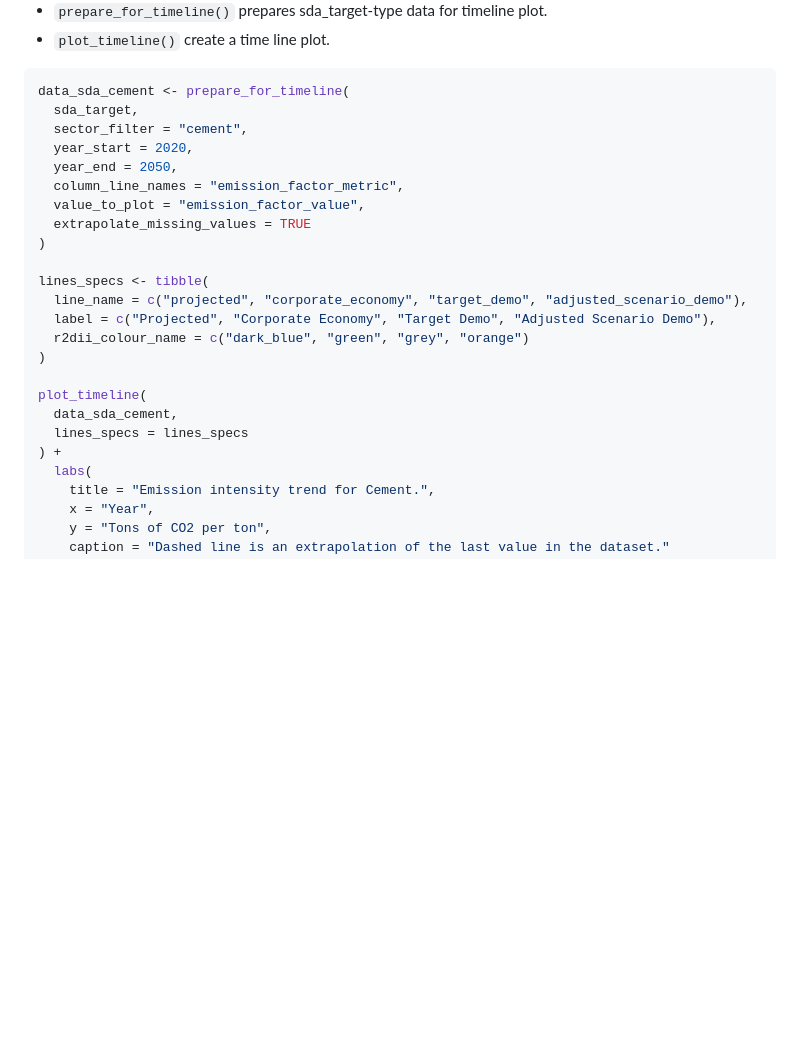
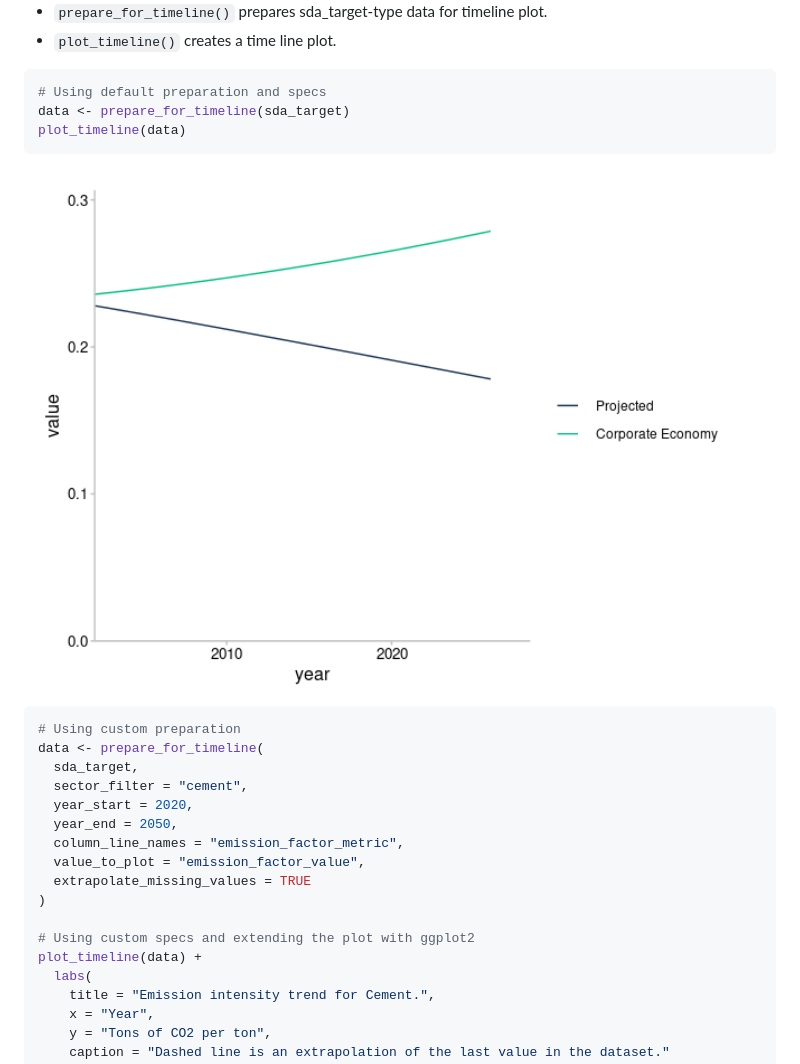
Before and after one commit to RMI-PACTA/r2dii.plot, a Markdown page: README.md, the part around one of its changes. GitHub-like rendering; pictures changed too: man/figures/README-unnamed-chunk-6-1.png; blank space fills up the shorter version.

````diff
--- a/README.md
+++ b/README.md
@@ -170,10 +170,19 @@ plot_techmix(
 
 -   `prepare_for_timeline()` prepares sda\_target-type data for timeline
     plot.
--   `plot_timeline()` create a time line plot.
+-   `plot_timeline()` creates a time line plot.
 
 ``` r
-data_sda_cement <- prepare_for_timeline(
+# Using default preparation and specs
+data <- prepare_for_timeline(sda_target)
+plot_timeline(data)
+```
+
+<img src="man/figures/README-unnamed-chunk-6-1.png" width="100%" style="display: block; margin: auto auto auto 0;" />
+
+``` r
+# Using custom preparation
+data <- prepare_for_timeline(
   sda_target,
   sector_filter = "cement",
   year_start = 2020,
@@ -183,16 +192,8 @@ data_sda_cement <- prepare_for_timeline(
   extrapolate_missing_values = TRUE
 )
 
-lines_specs <- tibble(
-  line_name = c("projected", "corporate_economy", "target_demo", "adjusted_scenario_demo"),
-  label = c("Projected", "Corporate Economy", "Target Demo", "Adjusted Scenario Demo"),
-  r2dii_colour_name = c("dark_blue", "green", "grey", "orange")
-)
-
-plot_timeline(
-  data_sda_cement,
-  lines_specs = lines_specs
-) +
+# Using custom specs and extending the plot with ggplot2
+plot_timeline(data) +
   labs(
     title = "Emission intensity trend for Cement.",
     x = "Year",
````
Also changed, not shown: other parts of README.md (+32 -1 lines), man/figures/README-unnamed-chunk-4-1.png, man/figures/README-unnamed-chunk-6-2.png (added), 13 other files.
